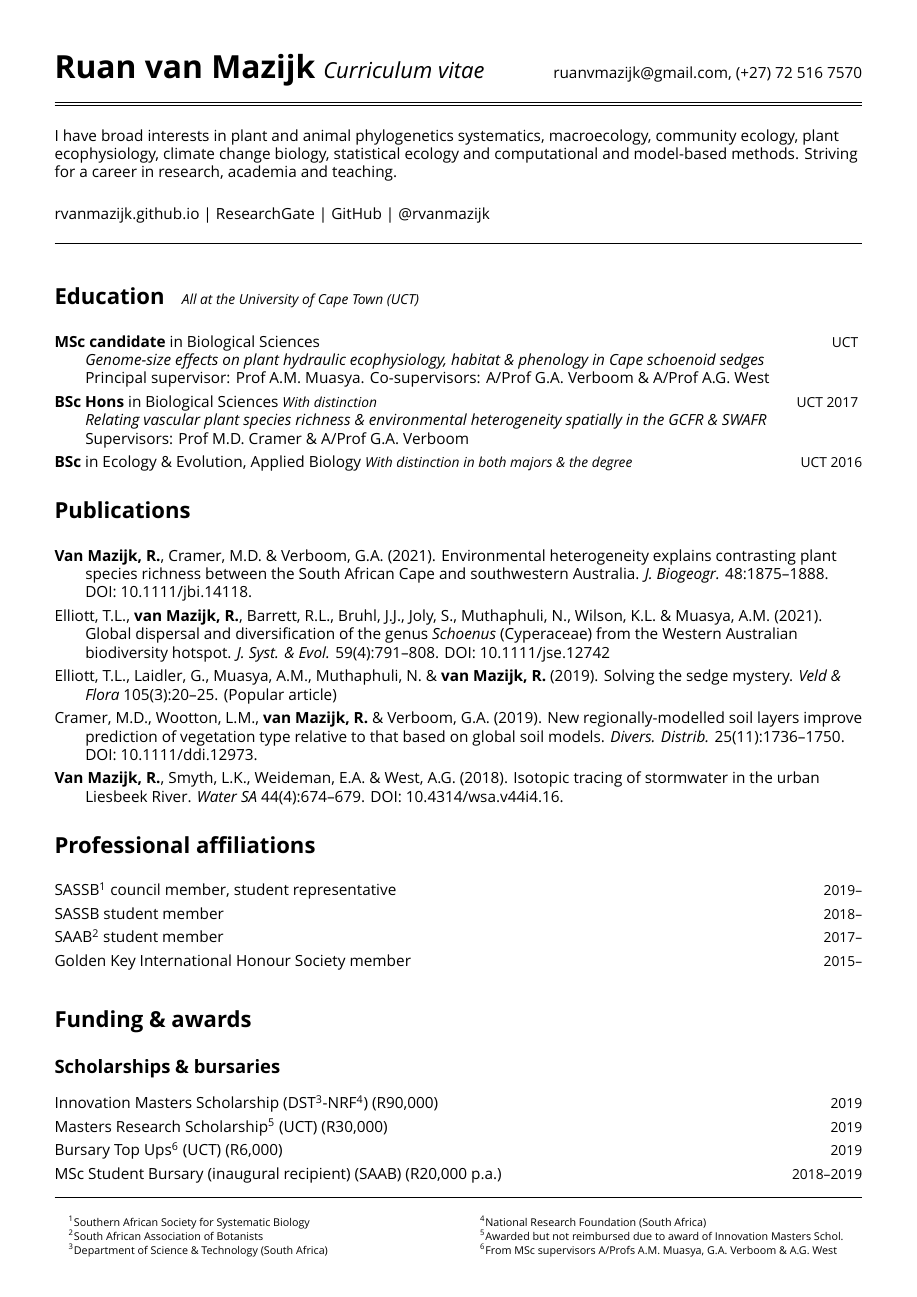
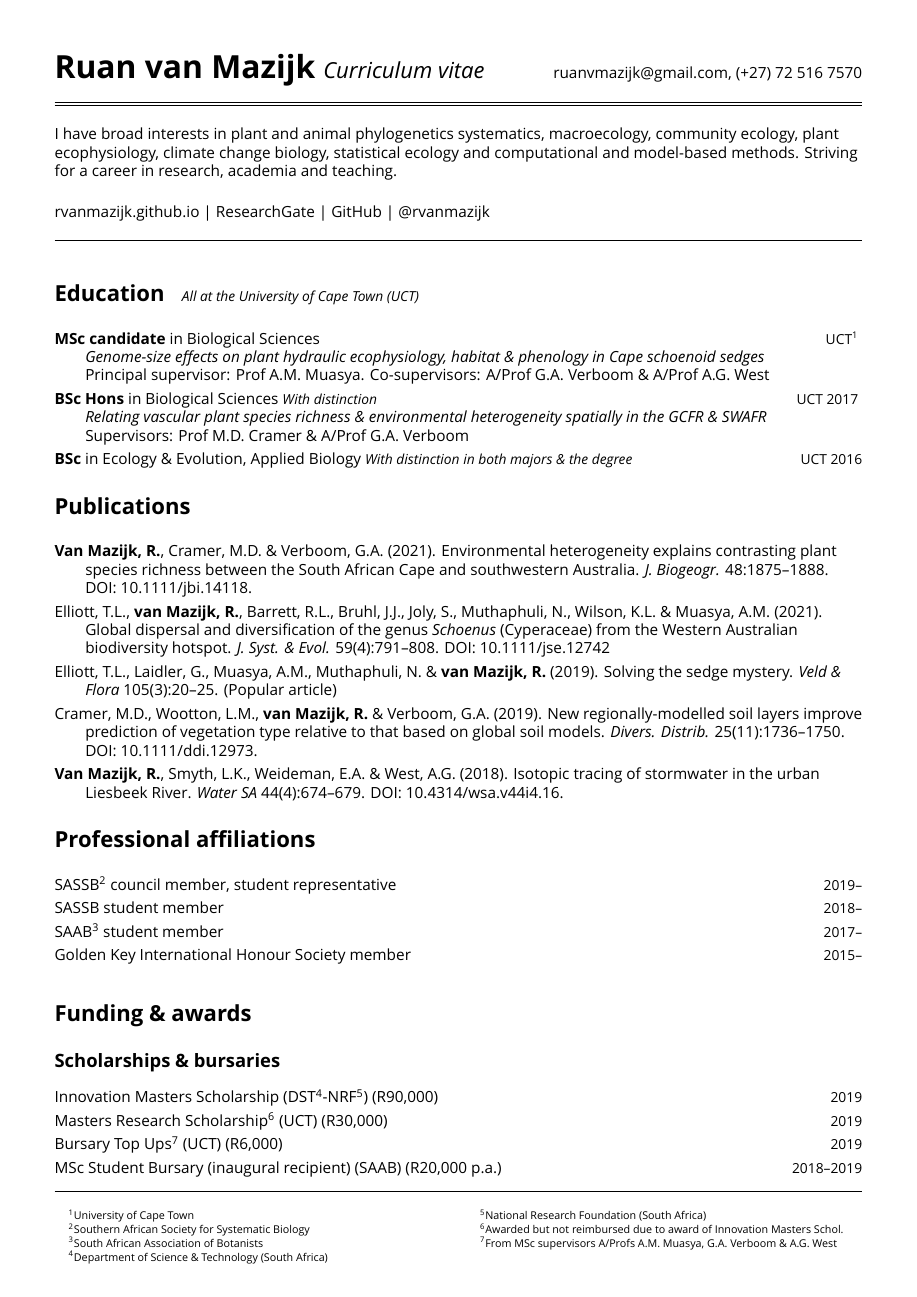
Before and after one commit to rvanmazijk/cv, a LaTeX CV (RvanMazijk_CV_full.tex, which reads etc/education.tex): page 1 of 5. Compiled offline with XeLaTeX; a missing font is replaced by an installed copy or a similar font.

Commit message:
Add footnote for abbreviation "UCT"

```diff
--- a/etc/education.tex
+++ b/etc/education.tex
@@ -1,6 +1,6 @@
 \begin{hangparas}{2em}{1}
 
-\textbf{MSc candidate} in Biological Sciences \hfill {\small UCT} \break %2018--
+\textbf{MSc candidate} in Biological Sciences \hfill {\small UCT\footnote{University of Cape Town}} \break %2018--
 \textit{Genome-size effects on plant hydraulic ecophysiology, habitat \&
   phenology in Cape schoenoid sedges} \break
 Principal supervisor: Prof A.M. Muasya. Co-supervisors: A/Prof G.A. Verboom
```
